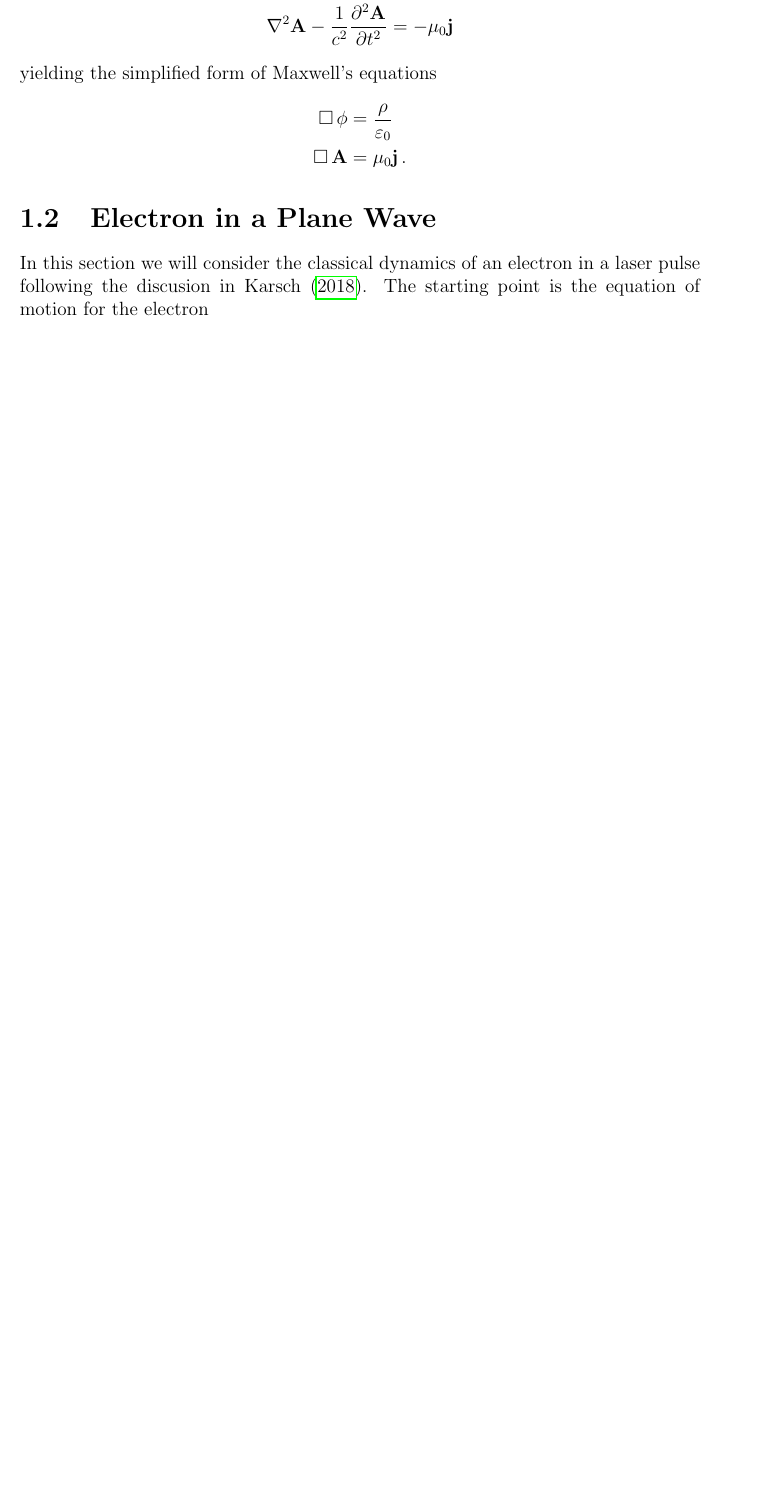
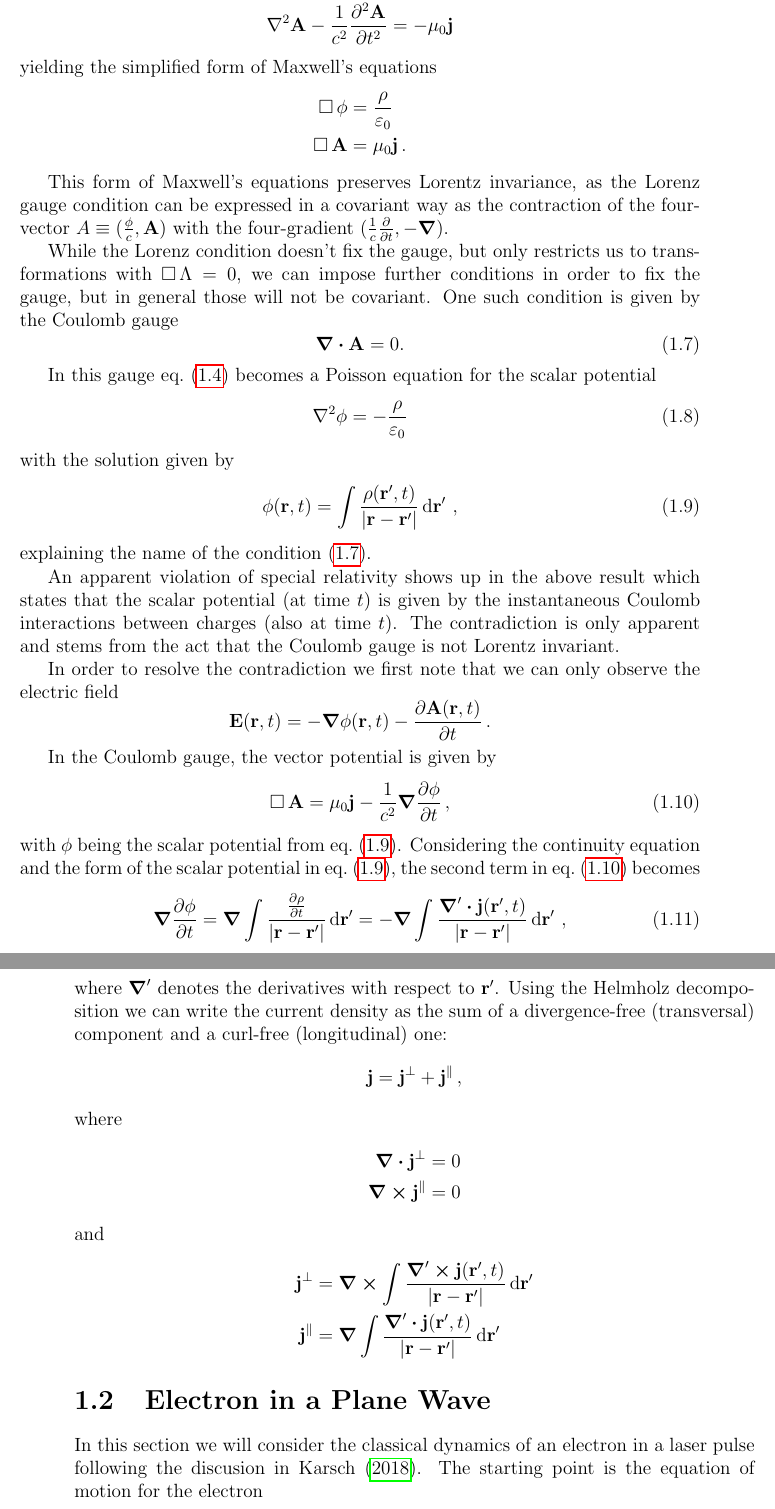
Before and after one commit to SebastianM-C/MasterThesis, a LaTeX thesis (manuscript/thesis.tex, which reads manuscript/Theory/theory.tex): part of page 9 of 12 before the commit and two parts of pages 9 and 10 of 13 after it, the two joined at a grey line, cut so that both start at the same text, the shorter picture padded with empty space. Compiled offline with pdfLaTeX.

Commit message:
Continue gauge transformations

```diff
--- a/manuscript/Theory/theory.tex
+++ b/manuscript/Theory/theory.tex
@@ -185,6 +185,76 @@ yielding the simplified form of Maxwell's equations
   \dalambert \vb{A} &= \mu_0 \vb{j}\,.
 \end{align*}
 
+This form of Maxwell's equations preserves Lorentz invariance, as the Lorenz
+gauge condition can be expressed in a covariant way as the contraction of the
+four-vector \(A \equiv (\frac{\phi}{c}, \vb{A})\) with the four-gradient
+\((\frac{1}{c}\pdv{t}, -\grad)\).
+
+While the Lorenz condition doesn't fix the gauge, but only restricts us to
+transformations with \(\dalambert \Lambda = 0\), we can impose further conditions
+in order to fix the gauge, but in general those will not be covariant.
+One such condition is given by the Coulomb gauge
+\begin{equation}
+  \label{eq:coulomb-gauge}
+  \div{\vb{A}} = 0.
+\end{equation}
+
+In this gauge eq.~\eqref{eq:coulomb-scalar-potential} becomes a Poisson equation
+for the scalar potential
+\begin{equation}
+  \label{eq:coulomb-poisson}
+  \laplacian{\phi} = -\frac{\rho}{\varepsilon_0}
+\end{equation}
+with the solution given by
+\begin{equation}
+  \label{eq:scalar-potential-solution}
+  \phi(\vb{r},t) = \int \frac{\rho(\vb{r}',t)}{|\vb{r}-\vb{r}'|} \dd{\vb{r}}'\,,
+\end{equation}
+explaining the name of the condition~\eqref{eq:coulomb-gauge}.
+
+An apparent violation of special relativity shows up in the above result which
+states that the scalar potential (at time \(t\)) is given by the instantaneous Coulomb
+interactions between charges (also at time \(t\)). The contradiction is only
+apparent and stems from the act that the Coulomb gauge is not Lorentz invariant.
+
+In order to resolve the contradiction we first note that we can only observe
+the electric field
+\[
+  \vb{E}(\vb{r}, t) = -\grad{\phi}(\vb{r},t) -\pdv{\vb{A}(\vb{r},t)}{t}\,.
+\]
+
+In the Coulomb gauge, the vector potential is given by
+\begin{equation}
+  \label{eq:vector-potential-coulomb-gauge}
+  \dalambert \vb{A} = \mu_0 \vb{j} - \frac{1}{c^2} \grad{\pdv{\phi}{t}}\,,
+\end{equation}
+with \(\phi\) being the scalar potential from eq.~\eqref{eq:scalar-potential-solution}.
+Considering the continuity equation and the form of the scalar potential in
+eq.~\eqref{eq:scalar-potential-solution}, the second term in
+eq.~\eqref{eq:vector-potential-coulomb-gauge} becomes
+\begin{equation}
+  \label{eq:scalar-potential-continuity-equation}
+  \grad{\pdv{\phi}{t}} = \grad \int \frac{\pdv{\rho}{t}}{|\vb{r}-\vb{r}'|} \dd{\vb{r}}'
+    = -\grad \int \frac{\boldsymbol{\nabla}' \vdot \vb{j}(\vb{r}',t)}{|\vb{r}-\vb{r}'|} \dd{\vb{r}}'\,,
+\end{equation}
+where \(\boldsymbol{\nabla}'\) denotes the derivatives with respect to \(\vb{r}'\).
+Using the Helmholz decomposition we can write the current density as the sum
+of a divergence-free (transversal) component and a curl-free (longitudinal) one:
+\[
+  \vb{j} = \vb{j}^\perp + \vb{j}^\parallel\,,
+\]
+where
+\begin{align*}
+  \div{\vb{j}^\perp} &= 0 \\
+  \curl{\vb{j}^\parallel} &= 0
+\end{align*}
+and
+% check (and understand) the equations bellow; the current form is probably wrong
+\begin{align*}
+  \vb{j}^\perp &= \curl \int \frac{\boldsymbol{\nabla}' \cp \vb{j}(\vb{r}',t)}{|\vb{r}-\vb{r}'|} \dd{\vb{r}}' \\
+  \vb{j}^\parallel &= \grad \int \frac{\boldsymbol{\nabla}' \vdot \vb{j}(\vb{r}',t)}{|\vb{r}-\vb{r}'|} \dd{\vb{r}}'
+\end{align*}
+
 \section{Electron in a Plane Wave}
 
 In this section we will consider the classical dynamics of an electron in a
```
Also changed, not shown: manuscript/Theory/theory.pdf, manuscript/thesis.pdf.
